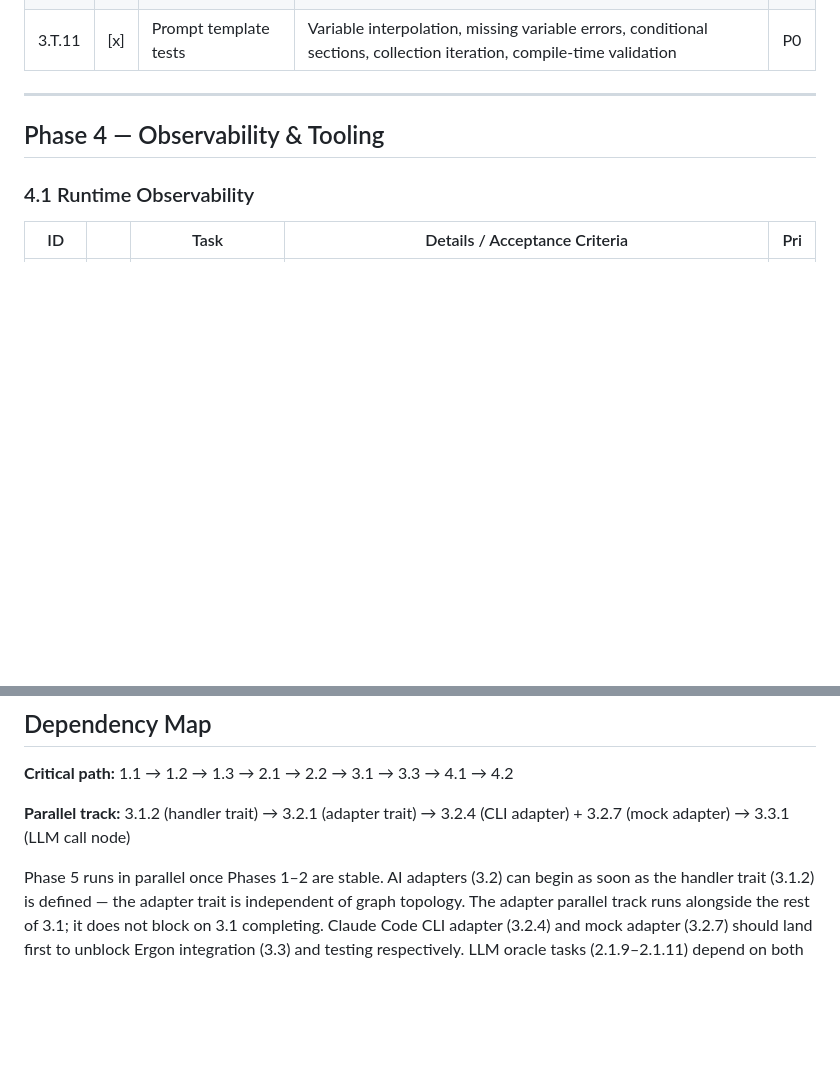
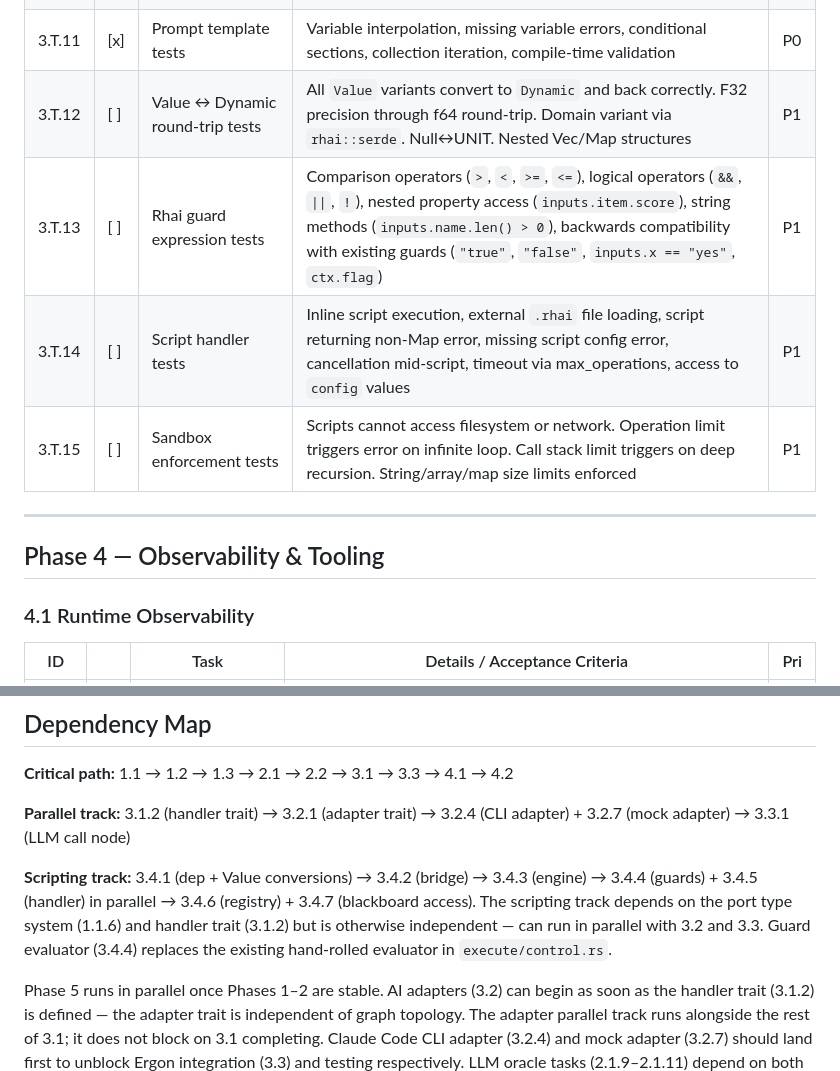
Before and after one commit to Polymetric-Studios/psflow, a Markdown page: ergon/active-documents/20260328-082824-process-control-framework-tasks.md, 2 parts joined by grey strips. Rendered like a GitHub page; blank space fills up the shorter version.

```diff
--- a/ergon/active-documents/20260328-082824-process-control-framework-tasks.md
+++ b/ergon/active-documents/20260328-082824-process-control-framework-tasks.md
@@ -280,6 +294,10 @@ The integration test suite is defined as graph-plus-expected-output pairs, ensur
 | 3.T.9 | [x] | Capability validation tests | Graph with nodes requiring structured_output; adapter without it → validation error at load time, not runtime | P0 |
 | 3.T.10 | [ ] | Conversation context accumulation tests | Multiple LLM nodes in sequence; verify ConversationHistory builds correctly on blackboard; stateless adapter receives full context on each call. Include case: ConversationHistory exceeds token budget — verify truncation/windowing strategy applies | P1 |
 | 3.T.11 | [x] | Prompt template tests | Variable interpolation, missing variable errors, conditional sections, collection iteration, compile-time validation | P0 |
+| 3.T.12 | [ ] | Value ↔ Dynamic round-trip tests | All `Value` variants convert to `Dynamic` and back correctly. F32 precision through f64 round-trip. Domain variant via `rhai::serde`. Null↔UNIT. Nested Vec/Map structures | P1 |
+| 3.T.13 | [ ] | Rhai guard expression tests | Comparison operators (`>`, `<`, `>=`, `<=`), logical operators (`&&`, `\|\|`, `!`), nested property access (`inputs.item.score`), string methods (`inputs.name.len() > 0`), backwards compatibility with existing guards (`"true"`, `"false"`, `inputs.x == "yes"`, `ctx.flag`) | P1 |
+| 3.T.14 | [ ] | Script handler tests | Inline script execution, external `.rhai` file loading, script returning non-Map error, missing script config error, cancellation mid-script, timeout via max_operations, access to `config` values | P1 |
+| 3.T.15 | [ ] | Sandbox enforcement tests | Scripts cannot access filesystem or network. Operation limit triggers error on infinite loop. Call stack limit triggers on deep recursion. String/array/map size limits enforced | P1 |
 
 ---
 
@@ -335,6 +353,8 @@ The integration test suite is defined as graph-plus-expected-output pairs, ensur
 
 **Parallel track:** 3.1.2 (handler trait) → 3.2.1 (adapter trait) → 3.2.4 (CLI adapter) + 3.2.7 (mock adapter) → 3.3.1 (LLM call node)
 
+**Scripting track:** 3.4.1 (dep + Value conversions) → 3.4.2 (bridge) → 3.4.3 (engine) → 3.4.4 (guards) + 3.4.5 (handler) in parallel → 3.4.6 (registry) + 3.4.7 (blackboard access). The scripting track depends on the port type system (1.1.6) and handler trait (3.1.2) but is otherwise independent — can run in parallel with 3.2 and 3.3. Guard evaluator (3.4.4) replaces the existing hand-rolled evaluator in `execute/control.rs`.
+
 Phase 5 runs in parallel once Phases 1–2 are stable. AI adapters (3.2) can begin as soon as the handler trait (3.1.2) is defined — the adapter trait is independent of graph topology. The adapter parallel track runs alongside the rest of 3.1; it does not block on 3.1 completing. Claude Code CLI adapter (3.2.4) and mock adapter (3.2.7) should land first to unblock Ergon integration (3.3) and testing respectively. LLM oracle tasks (2.1.9–2.1.11) depend on both the adapter trait (3.2.1) and the control flow primitives (2.1.4–2.1.6). Port type system (1.1.6) and error hierarchy (1.1.7) are foundational — all subsequent phases assume them.
 
 ## Priority Key
```
Also changed, not shown: other parts of ergon/active-documents/20260328-082824-process-control-framework-tasks.md (+14 -0 lines).
